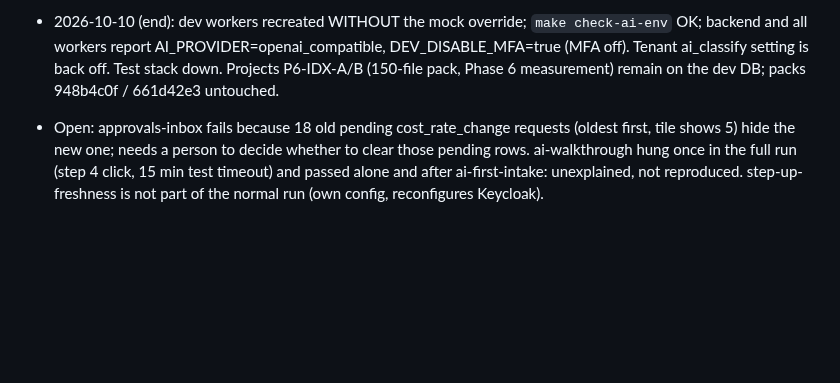
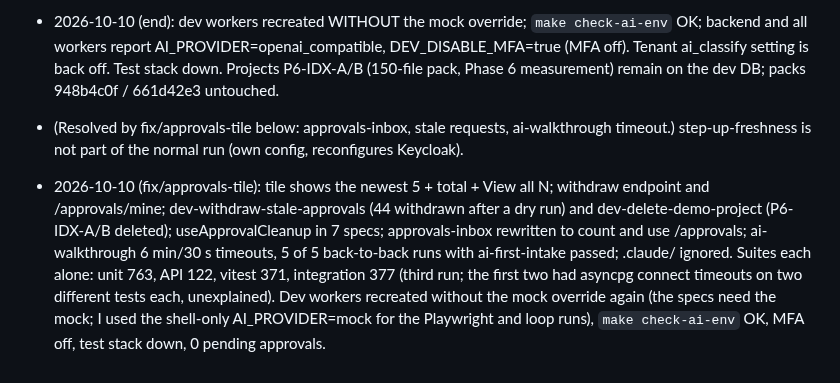
Before and after one commit to Lumo-Solutions/est, a Markdown page: docs/boq-agent/log.md, the part around the change. Drawn GitHub-style; blank space fills up the shorter version.

```diff
--- a/docs/boq-agent/log.md
+++ b/docs/boq-agent/log.md
@@ -23,4 +23,5 @@ Branch: `feat/boq-agent` (from master a7f3825). Brief: `docs/boq-agent-brief.md`
 - 2026-10-10 (resume, later): all real-backend specs run one at a time with `--workers=1`, then one uninterrupted full run (98 passed, 2 failed, 1 skipped, 1 did not run, 29.3 min). Table in report.md. Fixes: useAiClassify specs committed; ai-walkthrough annotation poll raced (waited only for the first sheet); member-removal, project-members-scenarios (members and location moved into the Edit project drawer), vendors-prequal (new vendor off page 1), dwg-conversion (Drawings picker is gone: upload via the drawing endpoint + ingest) were stale specs; real app bug found by an integration test and fixed: file search did not match hyphenated numbers like C-101 (170e070). One host quirk: after the Docker restart the SeaweedFS port 8333 gave empty replies from the host until the container was restarted.
 - Workers that came back with `docker start` kept their old env (real provider): workers that kept the real provider made Qwen calls (ai_calls since 11:30 UTC with provider openai_compatible: 11 billed rows, 8 error rows, 49 cache hits; total about $0.019). Recreated with the shell-only AI_PROVIDER=mock override.
 - 2026-10-10 (end): dev workers recreated WITHOUT the mock override; `make check-ai-env` OK; backend and all workers report AI_PROVIDER=openai_compatible, DEV_DISABLE_MFA=true (MFA off). Tenant ai_classify setting is back off. Test stack down. Projects P6-IDX-A/B (150-file pack, Phase 6 measurement) remain on the dev DB; packs 948b4c0f / 661d42e3 untouched.
-- Open: approvals-inbox fails because 18 old pending cost_rate_change requests (oldest first, tile shows 5) hide the new one; needs a person to decide whether to clear those pending rows. ai-walkthrough hung once in the full run (step 4 click, 15 min test timeout) and passed alone and after ai-first-intake: unexplained, not reproduced. step-up-freshness is not part of the normal run (own config, reconfigures Keycloak).
+- (Resolved by fix/approvals-tile below: approvals-inbox, stale requests, ai-walkthrough timeout.) step-up-freshness is not part of the normal run (own config, reconfigures Keycloak).
+- 2026-10-10 (fix/approvals-tile): tile shows the newest 5 + total + View all N; withdraw endpoint and /approvals/mine; dev-withdraw-stale-approvals (44 withdrawn after a dry run) and dev-delete-demo-project (P6-IDX-A/B deleted); useApprovalCleanup in 7 specs; approvals-inbox rewritten to count and use /approvals; ai-walkthrough 6 min/30 s timeouts, 5 of 5 back-to-back runs with ai-first-intake passed; .claude/ ignored. Suites each alone: unit 763, API 122, vitest 371, integration 377 (third run; the first two had asyncpg connect timeouts on two different tests each, unexplained). Dev workers recreated without the mock override again (the specs need the mock; I used the shell-only AI_PROVIDER=mock for the Playwright and loop runs), `make check-ai-env` OK, MFA off, test stack down, 0 pending approvals.
```
Also changed, not shown: docs/boq-agent/report.md (+11 -2 lines).
